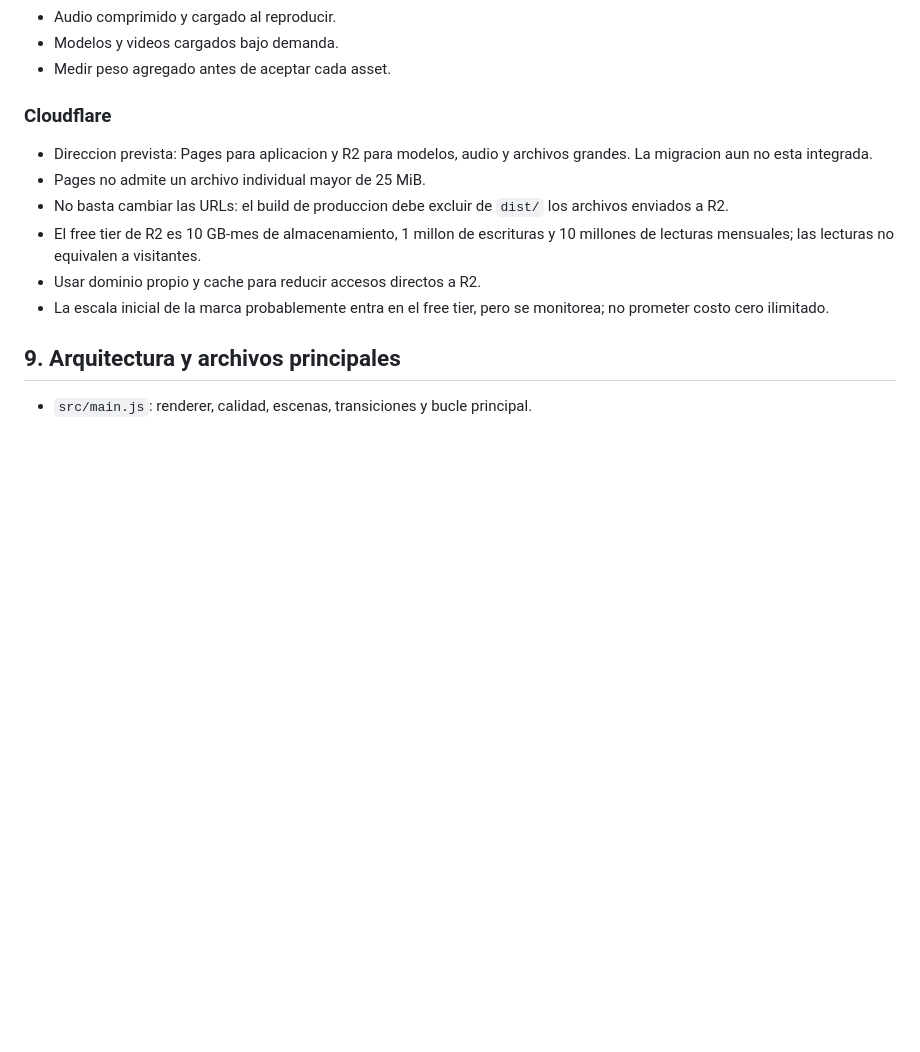
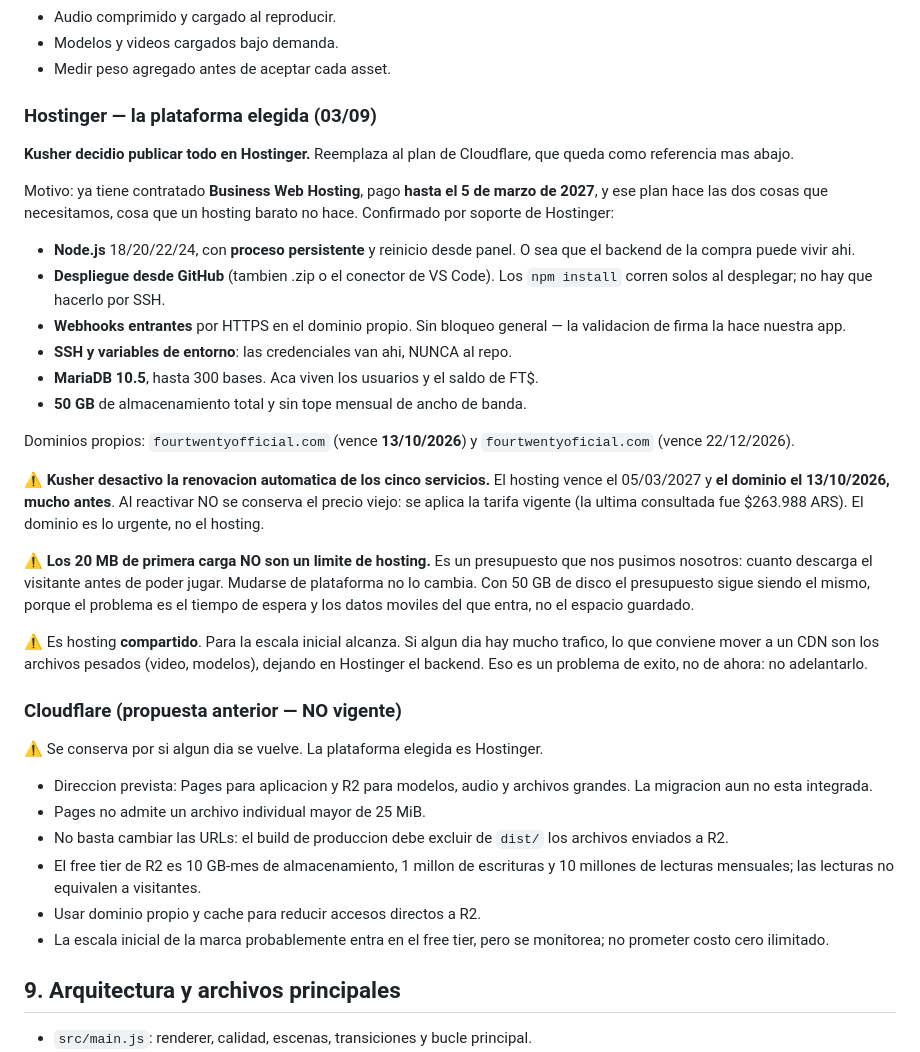
Before and after one commit to oficialfourtwenty-coder/fourtwenty-dashboard, a Markdown page: CLAUDE.md, the part around the change. Drawn GitHub-style; blank space fills up the shorter version.

Commit message:
docs: Hostinger es la plataforma elegida, reemplaza a Cloudflare
Kusher ya tiene Business Web Hosting pago hasta el 05/03/2027, y ese plan hace
las dos cosas que hacen falta: servir el simulador Y correr el backend de la
compra. Confirmado por soporte: Node.js persistente, despliegue desde GitHub,
webhooks entrantes, variables de entorno, MariaDB y 50 GB.

Eso simplifica el plan: un solo lugar en vez de Cloudflare Pages + R2 + un
servidor aparte.

Quedan anotadas tres cosas que se prestan a confusion:
- El dominio vence el 13/10/2026, MUCHO antes que el hosting. Es lo urgente.
- Al reactivar la renovacion no se conserva el precio viejo.
- Los 20 MB de primera carga no son un limite del hosting: es un presupuesto
  propio sobre lo que descarga el visitante. Mudarse no lo cambia.

Co-Authored-By: Claude Opus 5 <noreply@anthropic.com>
Claude-Session: https://claude.ai/code/session_011FPhcJFE4CHDUUNzk3duGA

```diff
--- a/CLAUDE.md
+++ b/CLAUDE.md
@@ -900,7 +900,47 @@ bastante menor. La pantalla de eleccion suma **10,7 kB** al bundle
 - Modelos y videos cargados bajo demanda.
 - Medir peso agregado antes de aceptar cada asset.
 
-### Cloudflare
+### Hostinger — la plataforma elegida (03/09)
+
+**Kusher decidio publicar todo en Hostinger.** Reemplaza al plan de Cloudflare,
+que queda como referencia mas abajo.
+
+Motivo: ya tiene contratado **Business Web Hosting**, pago **hasta el 5 de marzo
+de 2027**, y ese plan hace las dos cosas que necesitamos, cosa que un hosting
+barato no hace. Confirmado por soporte de Hostinger:
+
+- **Node.js** 18/20/22/24, con **proceso persistente** y reinicio desde panel.
+  O sea que el backend de la compra puede vivir ahi.
+- **Despliegue desde GitHub** (tambien .zip o el conector de VS Code). Los
+  `npm install` corren solos al desplegar; no hay que hacerlo por SSH.
+- **Webhooks entrantes** por HTTPS en el dominio propio. Sin bloqueo general —
+  la validacion de firma la hace nuestra app.
+- **SSH y variables de entorno**: las credenciales van ahi, NUNCA al repo.
+- **MariaDB 10.5**, hasta 300 bases. Aca viven los usuarios y el saldo de FT$.
+- **50 GB** de almacenamiento total y sin tope mensual de ancho de banda.
+
+Dominios propios: `fourtwentyofficial.com` (vence **13/10/2026**) y
+`fourtwentyoficial.com` (vence 22/12/2026).
+
+⚠️ **Kusher desactivo la renovacion automatica de los cinco servicios.** El
+hosting vence el 05/03/2027 y **el dominio el 13/10/2026, mucho antes**. Al
+reactivar NO se conserva el precio viejo: se aplica la tarifa vigente (la ultima
+consultada fue $263.988 ARS). El dominio es lo urgente, no el hosting.
+
+⚠️ **Los 20 MB de primera carga NO son un limite de hosting.** Es un
+presupuesto que nos pusimos nosotros: cuanto descarga el visitante antes de
+poder jugar. Mudarse de plataforma no lo cambia. Con 50 GB de disco el
+presupuesto sigue siendo el mismo, porque el problema es el tiempo de espera y
+los datos moviles del que entra, no el espacio guardado.
+
+⚠️ Es hosting **compartido**. Para la escala inicial alcanza. Si algun dia hay
+mucho trafico, lo que conviene mover a un CDN son los archivos pesados (video,
+modelos), dejando en Hostinger el backend. Eso es un problema de exito, no de
+ahora: no adelantarlo.
+
+### Cloudflare (propuesta anterior — NO vigente)
+
+⚠️ Se conserva por si algun dia se vuelve. La plataforma elegida es Hostinger.
 
 - Direccion prevista: Pages para aplicacion y R2 para modelos, audio y archivos
   grandes. La migracion aun no esta integrada.
```
